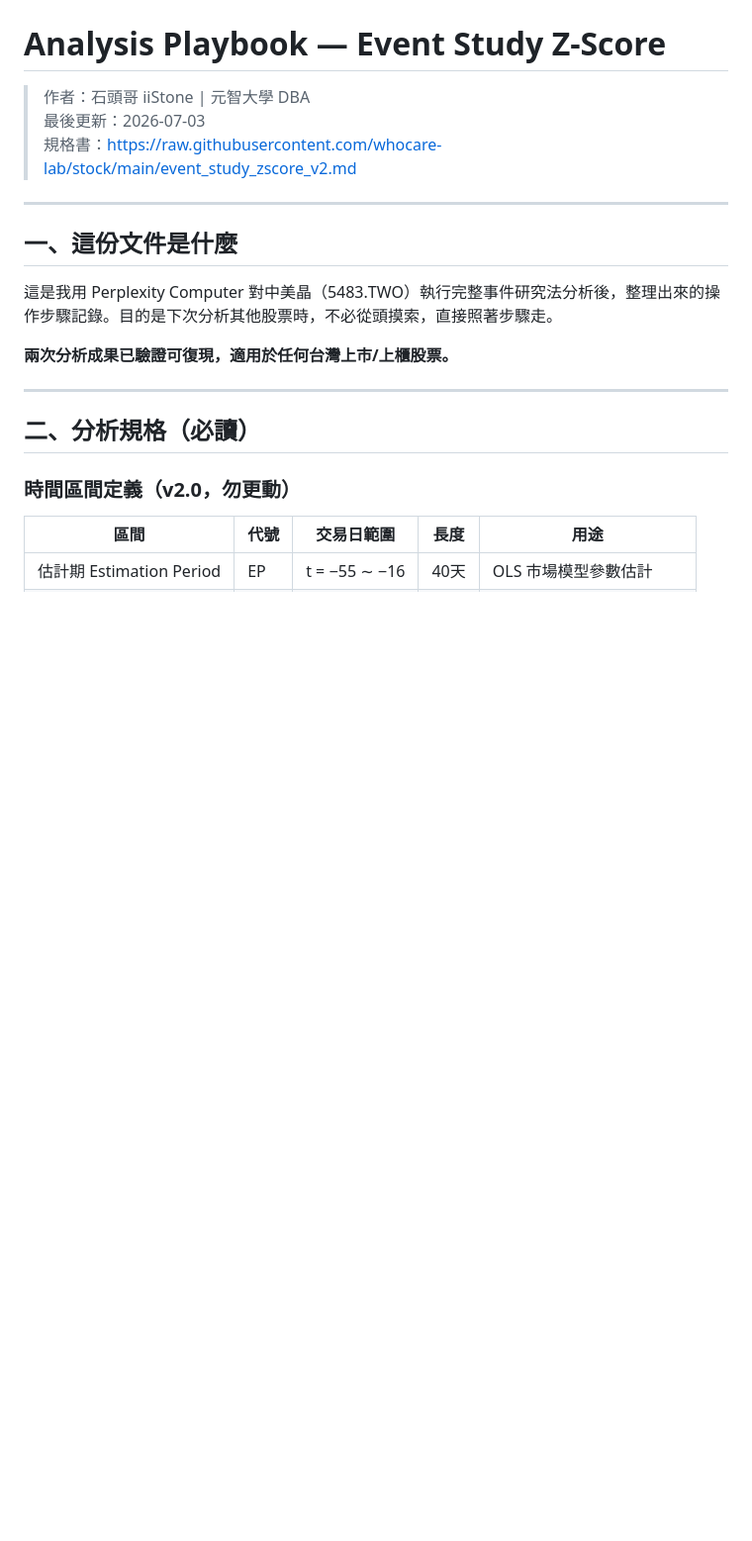
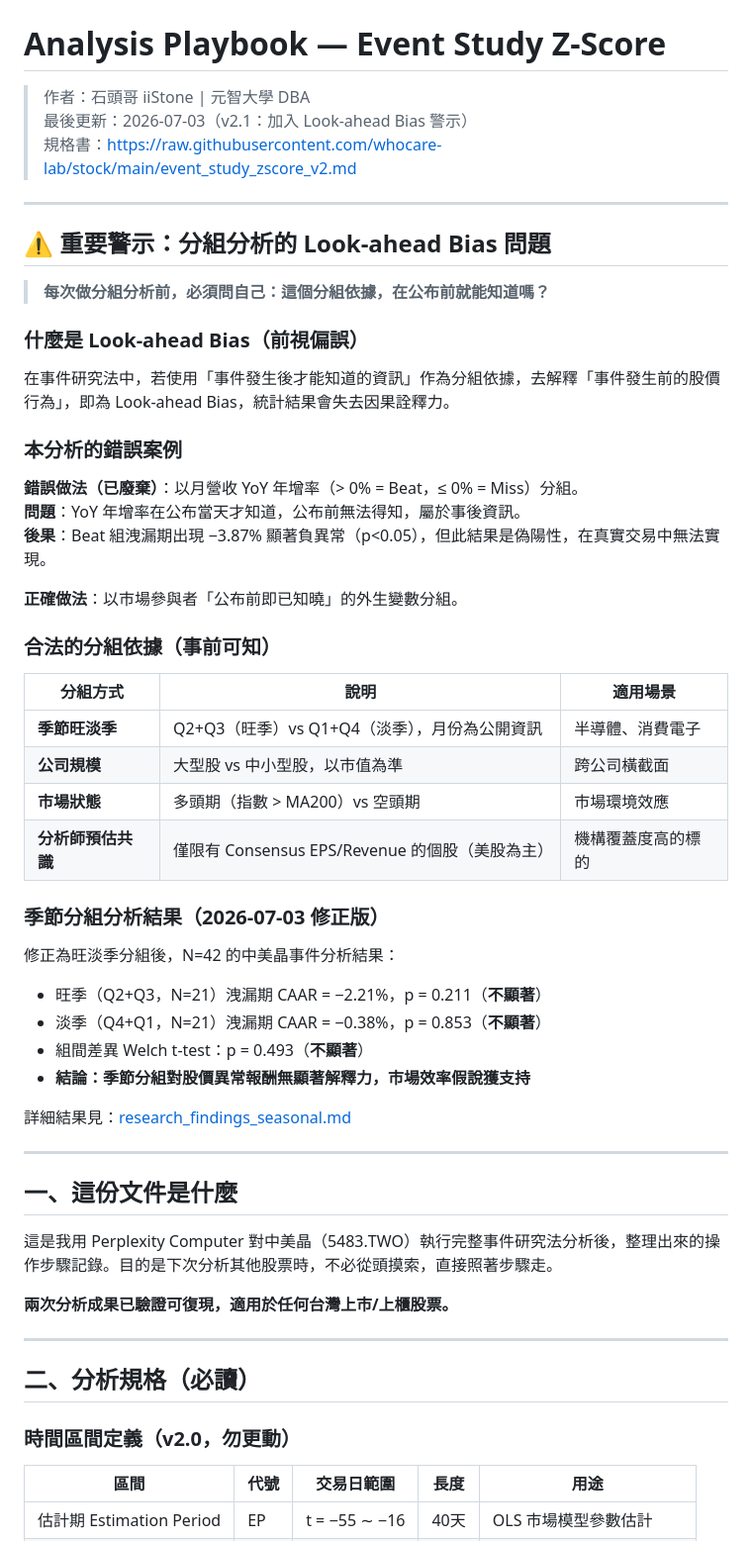
Before and after one commit to whocare-lab/stock, a Markdown page: analysis_playbook.md, the part around the change. Shown at 99% size. GitHub-like rendering; blank space fills up the shorter version.

Commit message:
fix: add look-ahead bias warning and seasonal grouping correction (v2.1)

```diff
--- a/analysis_playbook.md
+++ b/analysis_playbook.md
@@ -2,8 +2,45 @@
 # Analysis Playbook — Event Study Z-Score
 
 > 作者：石頭哥 iiStone | 元智大學 DBA
-> 最後更新：2026-07-03
+> 最後更新：2026-07-03（v2.1：加入 Look-ahead Bias 警示）
 > 規格書：https://raw.githubusercontent.com/whocare-lab/stock/main/event_study_zscore_v2.md
+
+---
+
+## ⚠️ 重要警示：分組分析的 Look-ahead Bias 問題
+
+> **每次做分組分析前，必須問自己：這個分組依據，在公布前就能知道嗎？**
+
+### 什麼是 Look-ahead Bias（前視偏誤）
+
+在事件研究法中，若使用「事件發生後才能知道的資訊」作為分組依據，去解釋「事件發生前的股價行為」，即為 Look-ahead Bias，統計結果會失去因果詮釋力。
+
+### 本分析的錯誤案例
+
+**錯誤做法（已廢棄）**：以月營收 YoY 年增率（> 0% = Beat，≤ 0% = Miss）分組。
+**問題**：YoY 年增率在公布當天才知道，公布前無法得知，屬於事後資訊。
+**後果**：Beat 組洩漏期出現 −3.87% 顯著負異常（p<0.05），但此結果是偽陽性，在真實交易中無法實現。
+
+**正確做法**：以市場參與者「公布前即已知曉」的外生變數分組。
+
+### 合法的分組依據（事前可知）
+
+| 分組方式 | 說明 | 適用場景 |
+|---|---|---|
+| **季節旺淡季** | Q2+Q3（旺季）vs Q1+Q4（淡季），月份為公開資訊 | 半導體、消費電子 |
+| **公司規模** | 大型股 vs 中小型股，以市值為準 | 跨公司橫截面 |
+| **市場狀態** | 多頭期（指數 > MA200）vs 空頭期 | 市場環境效應 |
+| **分析師預估共識** | 僅限有 Consensus EPS/Revenue 的個股（美股為主） | 機構覆蓋度高的標的 |
+
+### 季節分組分析結果（2026-07-03 修正版）
+
+修正為旺淡季分組後，N=42 的中美晶事件分析結果：
+- 旺季（Q2+Q3，N=21）洩漏期 CAAR = −2.21%，p = 0.211（**不顯著**）
+- 淡季（Q4+Q1，N=21）洩漏期 CAAR = −0.38%，p = 0.853（**不顯著**）
+- 組間差異 Welch t-test：p = 0.493（**不顯著**）
+- **結論：季節分組對股價異常報酬無顯著解釋力，市場效率假說獲支持**
+
+詳細結果見：[research_findings_seasonal.md](https://raw.githubusercontent.com/whocare-lab/stock/main/research_findings_seasonal.md)
 
 ---
 
```
